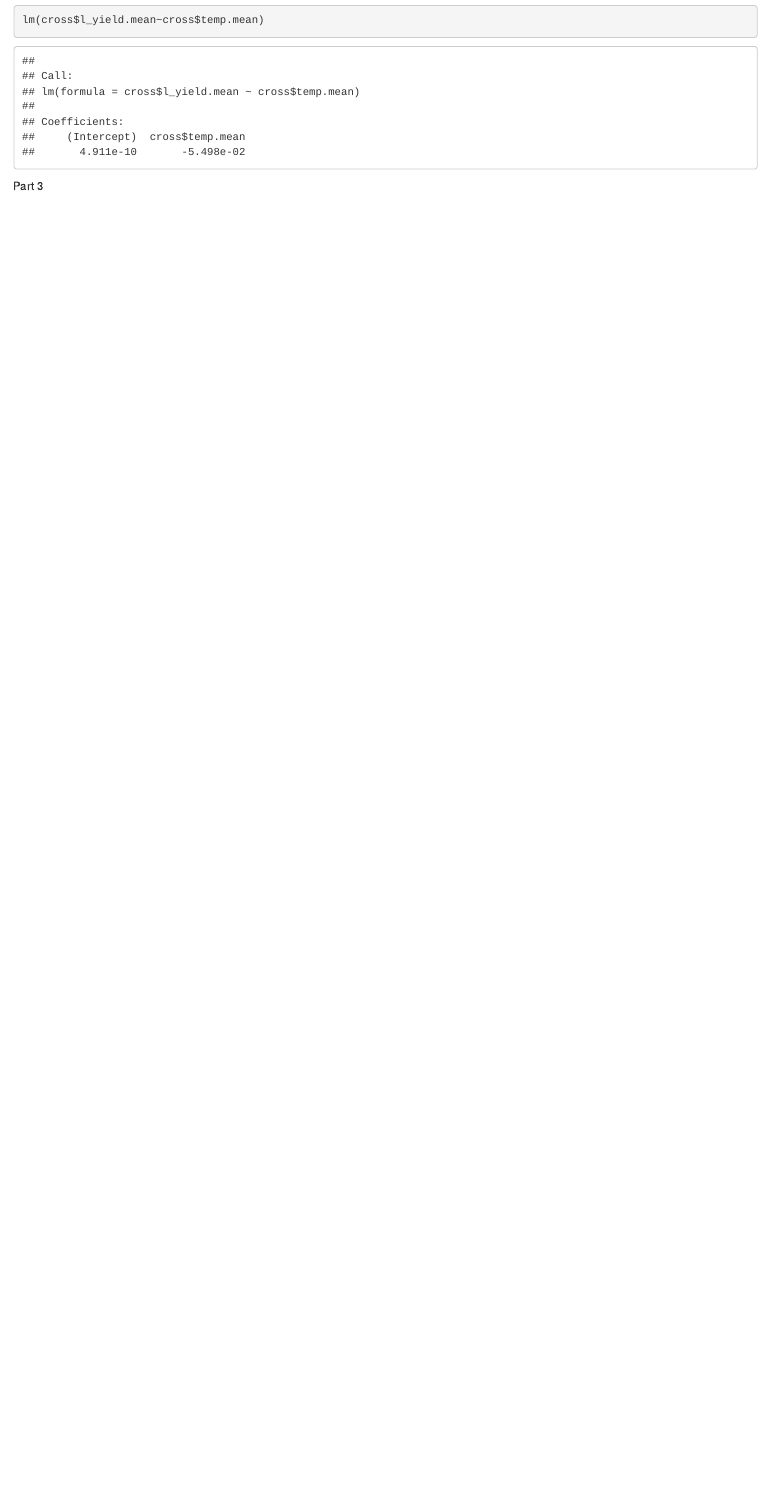
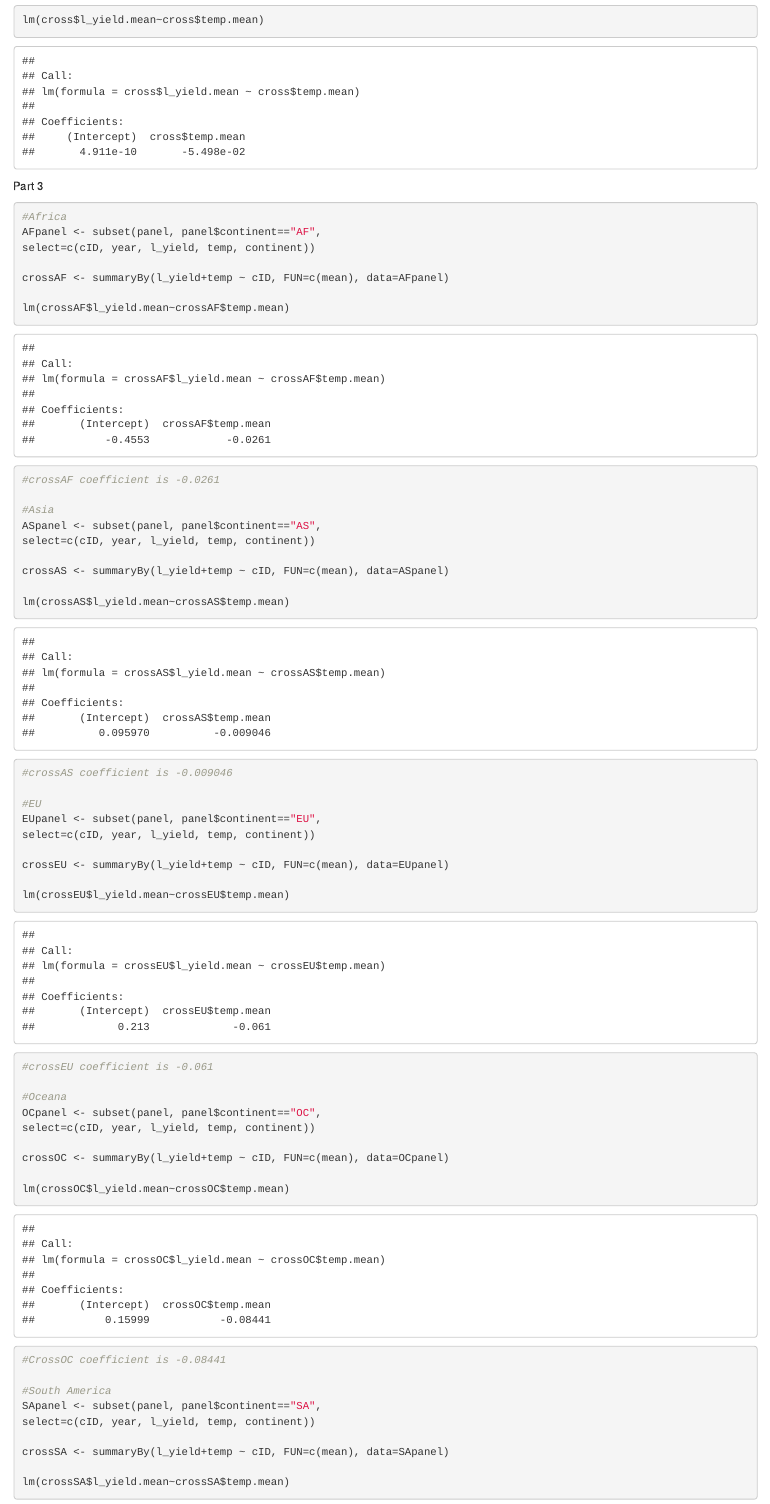
Before and after one commit to alexivina/ESM-229, an R Markdown document (HW3/ESMHW3_JE.Rmd): the page in a window 1100 px wide, from 2270 px down. Rendered offline with R 4.5, knitr and Pandoc, with nearby package versions.

Commit message:
Part 3 Linear regression

````diff
--- a/HW3/ESMHW3_JE.Rmd
+++ b/HW3/ESMHW3_JE.Rmd
@@ -42,3 +42,50 @@ lm(cross$l_yield.mean~cross$temp.mean)
 Part 3
 ```{r}
 
+#Africa
+AFpanel <- subset(panel, panel$continent=="AF",
+select=c(cID, year, l_yield, temp, continent))
+
+crossAF <- summaryBy(l_yield+temp ~ cID, FUN=c(mean), data=AFpanel)
+
+lm(crossAF$l_yield.mean~crossAF$temp.mean)
+
+#crossAF coefficient is -0.0261
+
+#Asia
+ASpanel <- subset(panel, panel$continent=="AS",
+select=c(cID, year, l_yield, temp, continent))
+
+crossAS <- summaryBy(l_yield+temp ~ cID, FUN=c(mean), data=ASpanel)
+
+lm(crossAS$l_yield.mean~crossAS$temp.mean)
+
+#crossAS coefficient is -0.009046
+
+#EU
+EUpanel <- subset(panel, panel$continent=="EU",
+select=c(cID, year, l_yield, temp, continent))
+
+crossEU <- summaryBy(l_yield+temp ~ cID, FUN=c(mean), data=EUpanel)
+
+lm(crossEU$l_yield.mean~crossEU$temp.mean)
+
+#crossEU coefficient is -0.061
+
+#Oceana
+OCpanel <- subset(panel, panel$continent=="OC",
+select=c(cID, year, l_yield, temp, continent))
+
+crossOC <- summaryBy(l_yield+temp ~ cID, FUN=c(mean), data=OCpanel)
+
+lm(crossOC$l_yield.mean~crossOC$temp.mean)
+
+#CrossOC coefficient is -0.08441
+
+#South America
+SApanel <- subset(panel, panel$continent=="SA",
+select=c(cID, year, l_yield, temp, continent))
+
+crossSA <- summaryBy(l_yield+temp ~ cID, FUN=c(mean), data=SApanel)
+
+lm(crossSA$l_yield.mean~crossSA$temp.mean)
````
Also changed, not shown: HW3/ESMHW3_JE.Rmd (12 more changed lines).
